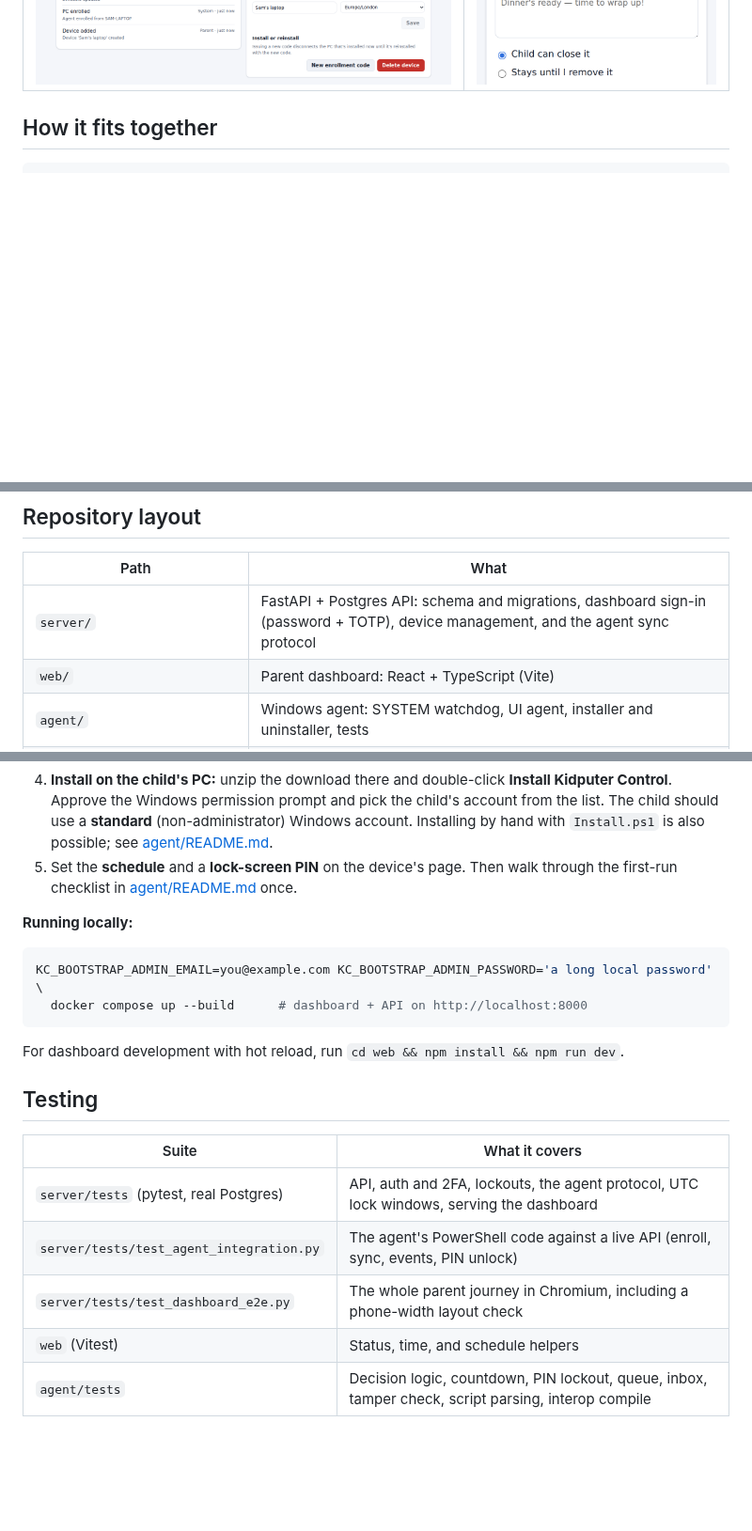
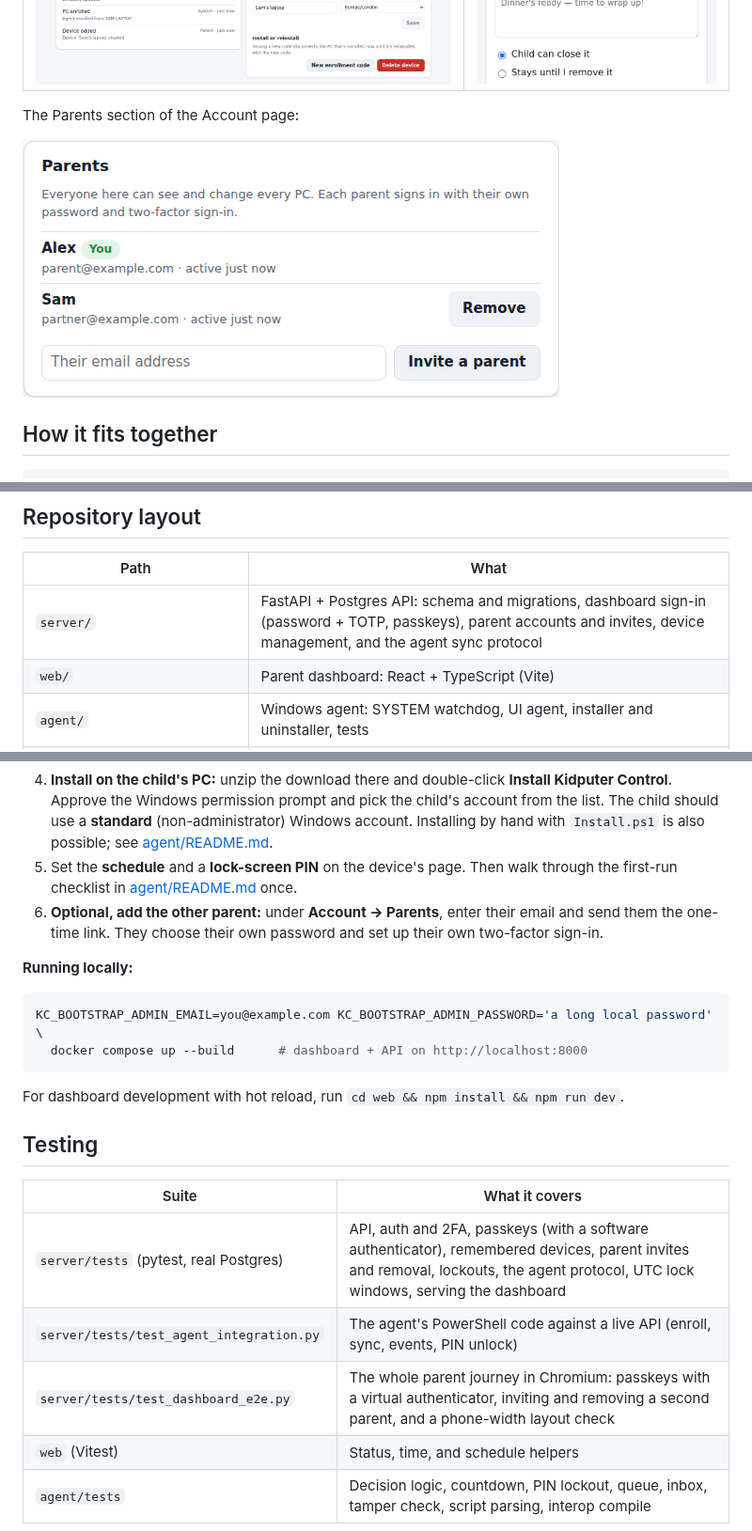
Before and after one commit to waaaaaah7-hash/Kidputer-Control, a Markdown page: README.md, 3 parts joined by grey strips. Shown at 94% size. Rendered like a GitHub page; pictures changed too: docs/screenshots/parents.png (added); blank space fills up the shorter version.

```diff
--- a/README.md
+++ b/README.md
@@ -41,6 +41,10 @@ or send an on-screen message. Everything that happens is recorded in one central
 | Device page | On a phone |
 |---|---|
 | ![Device page](docs/screenshots/device-page.png) | ![Phone view](docs/screenshots/phone.png) |
+
+The Parents section of the Account page:
+
+![Parents section of the Account page](docs/screenshots/parents.png)
 
 ## How it fits together
 
@@ -68,7 +72,7 @@ or send an on-screen message. Everything that happens is recorded in one central
 
 | Path | What |
 |---|---|
-| `server/` | FastAPI + Postgres API: schema and migrations, dashboard sign-in (password + TOTP), device management, and the agent sync protocol |
+| `server/` | FastAPI + Postgres API: schema and migrations, dashboard sign-in (password + TOTP, passkeys), parent accounts and invites, device management, and the agent sync protocol |
 | `web/` | Parent dashboard: React + TypeScript (Vite) |
 | `agent/` | Windows agent: SYSTEM watchdog, UI agent, installer and uninstaller, tests |
 | `Dockerfile`, `render.yaml` | Single-image build and Render Blueprint (web service + Postgres) |
@@ -92,6 +96,9 @@ or send an on-screen message. Everything that happens is recorded in one central
    with `Install.ps1` is also possible; see [agent/README.md](agent/README.md).
 5. Set the **schedule** and a **lock-screen PIN** on the device's page. Then walk through the
    first-run checklist in [agent/README.md](agent/README.md) once.
+6. **Optional, add the other parent:** under **Account → Parents**, enter their email and send
+   them the one-time link. They choose their own password and set up their own two-factor
+   sign-in.
 
 **Running locally:**
 
@@ -106,9 +113,9 @@ For dashboard development with hot reload, run `cd web && npm install && npm run
 
 | Suite | What it covers |
 |---|---|
-| `server/tests` (pytest, real Postgres) | API, auth and 2FA, lockouts, the agent protocol, UTC lock windows, serving the dashboard |
+| `server/tests` (pytest, real Postgres) | API, auth and 2FA, passkeys (with a software authenticator), remembered devices, parent invites and removal, lockouts, the agent protocol, UTC lock windows, serving the dashboard |
 | `server/tests/test_agent_integration.py` | The agent's PowerShell code against a live API (enroll, sync, events, PIN unlock) |
-| `server/tests/test_dashboard_e2e.py` | The whole parent journey in Chromium, including a phone-width layout check |
+| `server/tests/test_dashboard_e2e.py` | The whole parent journey in Chromium: passkeys with a virtual authenticator, inviting and removing a second parent, and a phone-width layout check |
 | `web` (Vitest) | Status, time, and schedule helpers |
 | `agent/tests` | Decision logic, countdown, PIN lockout, queue, inbox, tamper check, script parsing, interop compile |
 
```
Also changed, not shown: other parts of README.md (+2 -1 lines), 3 other files.
